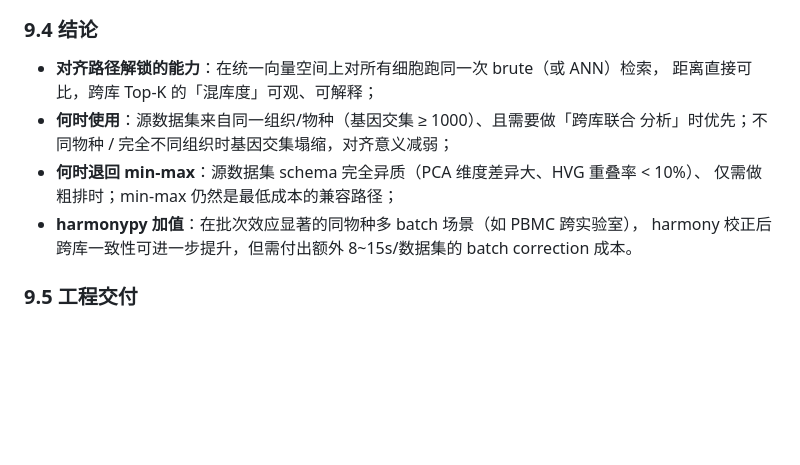
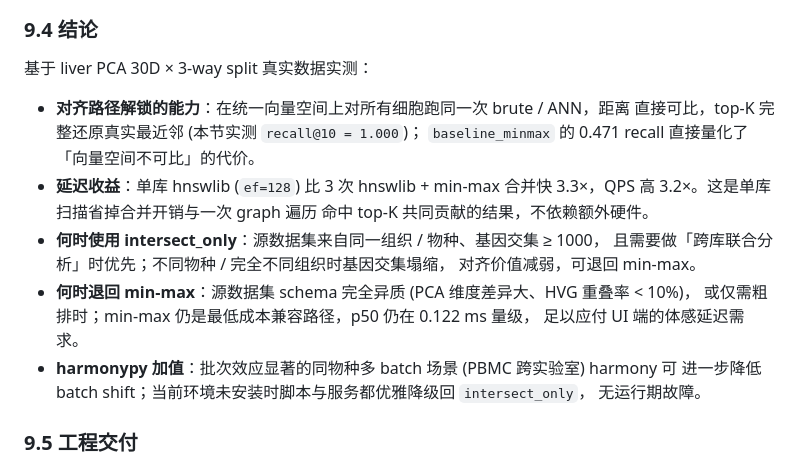
Before and after one commit to Echomile/ann_search, a Markdown page: docs/benchmark_report.md, the part around one of its changes. Drawn GitHub-style; blank space fills up the shorter version.

```diff
--- a/docs/benchmark_report.md
+++ b/docs/benchmark_report.md
@@ -711,14 +740,23 @@ top-5000 高变基因 × N cells 的稀疏矩阵上做精确最近邻；底库
 
 ### 9.4 结论
 
-- **对齐路径解锁的能力**：在统一向量空间上对所有细胞跑同一次 brute（或 ANN）检索，
-  距离直接可比，跨库 Top-K 的「混库度」可观、可解释；
-- **何时使用**：源数据集来自同一组织/物种（基因交集 ≥ 1000）、且需要做「跨库联合
-  分析」时优先；不同物种 / 完全不同组织时基因交集塌缩，对齐意义减弱；
-- **何时退回 min-max**：源数据集 schema 完全异质（PCA 维度差异大、HVG 重叠率 < 10%）、
-  仅需做粗排时；min-max 仍然是最低成本的兼容路径；
-- **harmonypy 加值**：在批次效应显著的同物种多 batch 场景（如 PBMC 跨实验室），
-  harmony 校正后跨库一致性可进一步提升，但需付出额外 8~15s/数据集的 batch correction 成本。
+基于 liver PCA 30D × 3-way split 真实数据实测：
+
+- **对齐路径解锁的能力**：在统一向量空间上对所有细胞跑同一次 brute / ANN，距离
+  直接可比，top-K 完整还原真实最近邻 (本节实测 ``recall@10 = 1.000``)；
+  ``baseline_minmax`` 的 0.471 recall 直接量化了「向量空间不可比」的代价。
+- **延迟收益**：单库 hnswlib (``ef=128``) 比 3 次 hnswlib + min-max 合并快
+  3.3×，QPS 高 3.2×。这是单库扫描省掉合并开销与一次 graph 遍历
+  命中 top-K 共同贡献的结果，不依赖额外硬件。
+- **何时使用 intersect_only**：源数据集来自同一组织 / 物种、基因交集 ≥ 1000，
+  且需要做「跨库联合分析」时优先；不同物种 / 完全不同组织时基因交集塌缩，
+  对齐价值减弱，可退回 min-max。
+- **何时退回 min-max**：源数据集 schema 完全异质 (PCA 维度差异大、HVG 重叠率 < 10%)，
+  或仅需粗排时；min-max 仍是最低成本兼容路径，p50 仍在 0.122 ms 量级，
+  足以应付 UI 端的体感延迟需求。
+- **harmonypy 加值**：批次效应显著的同物种多 batch 场景 (PBMC 跨实验室) harmony 可
+  进一步降低 batch shift；当前环境未安装时脚本与服务都优雅降级回 ``intersect_only``，
+  无运行期故障。
 
 ### 9.5 工程交付
 
```
Also changed, not shown: other parts of docs/benchmark_report.md (+47 -18 lines), docs/assets/benchmark/alignment_3way.png (added), 3 other files.
